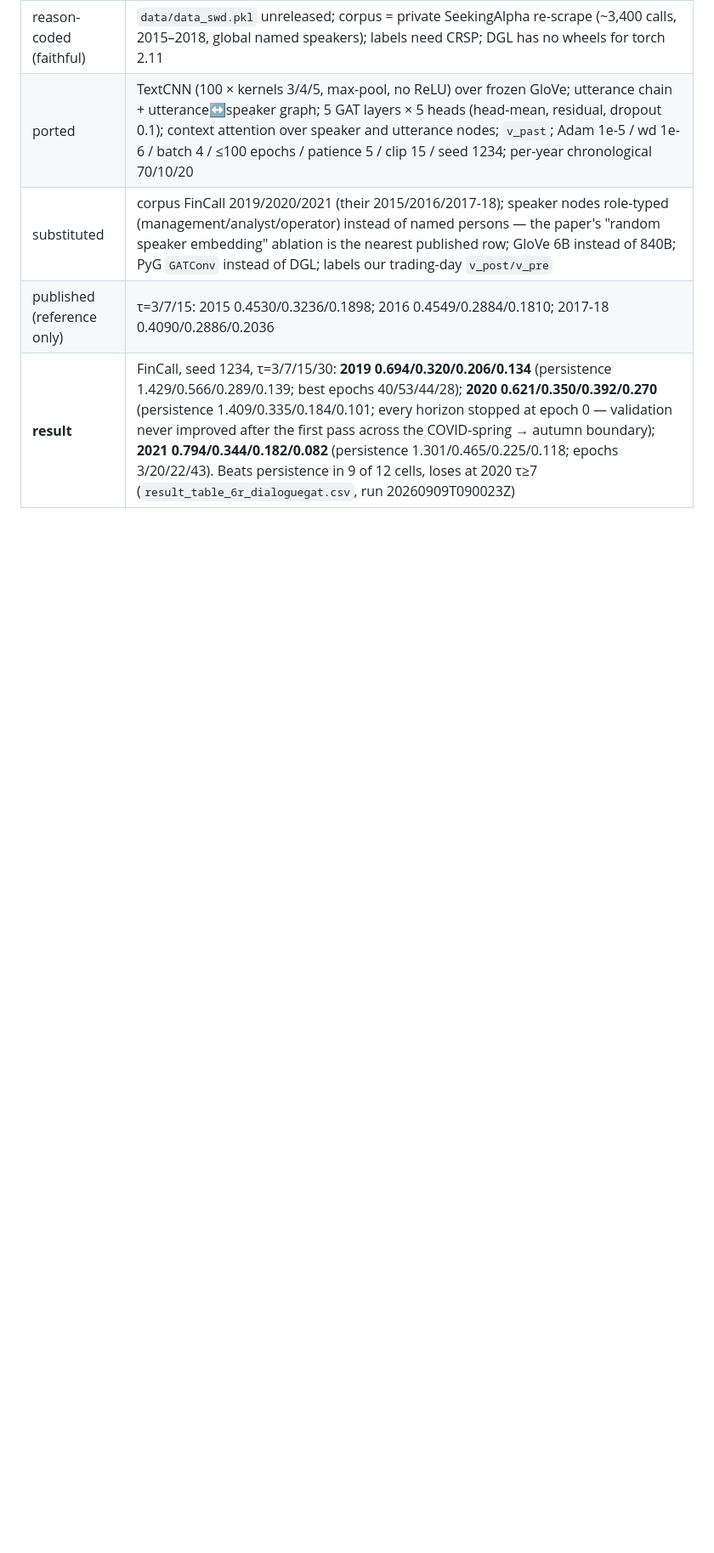
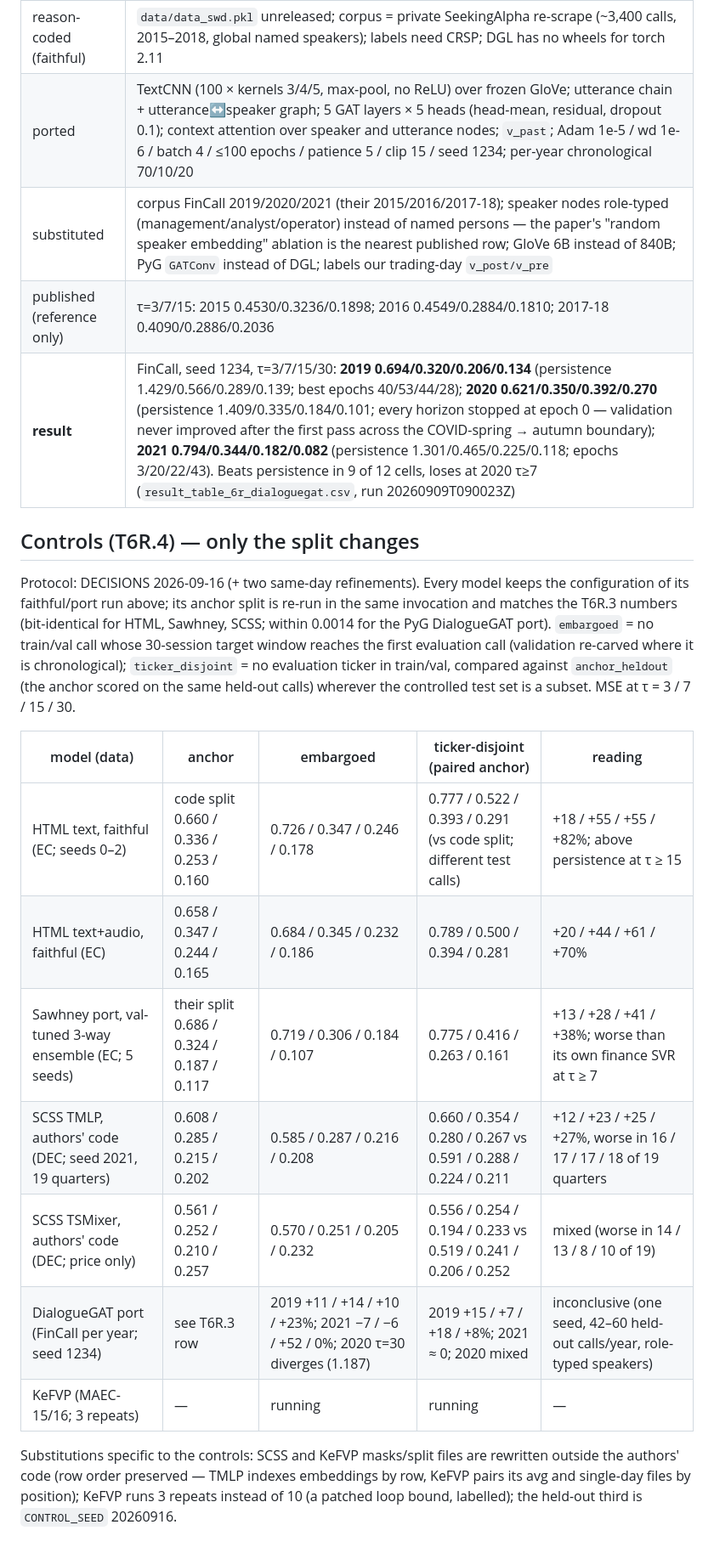
Before and after one commit to urbandrei/Earnings_call_project-main, a Markdown page: docs/faithful_ledger.md, the part around the change. Shown at 85% size. Rendered like a GitHub page; blank space fills up the shorter version.

Commit message:
ledger: T6R.4 controls section (HTML, Sawhney, SCSS, DialogueGAT; KeFVP pending)
Co-Authored-By: Claude Opus 5 (1M context) <noreply@anthropic.com>

```diff
--- a/docs/faithful_ledger.md
+++ b/docs/faithful_ledger.md
@@ -72,3 +72,19 @@ are never committed.
 | substituted | corpus FinCall 2019/2020/2021 (their 2015/2016/2017-18); speaker nodes role-typed (management/analyst/operator) instead of named persons — the paper's "random speaker embedding" ablation is the nearest published row; GloVe 6B instead of 840B; PyG `GATConv` instead of DGL; labels our trading-day `v_post/v_pre` |
 | published (reference only) | τ=3/7/15: 2015 0.4530/0.3236/0.1898; 2016 0.4549/0.2884/0.1810; 2017-18 0.4090/0.2886/0.2036 |
 | **result** | FinCall, seed 1234, τ=3/7/15/30: **2019 0.694/0.320/0.206/0.134** (persistence 1.429/0.566/0.289/0.139; best epochs 40/53/44/28); **2020 0.621/0.350/0.392/0.270** (persistence 1.409/0.335/0.184/0.101; every horizon stopped at epoch 0 — validation never improved after the first pass across the COVID-spring → autumn boundary); **2021 0.794/0.344/0.182/0.082** (persistence 1.301/0.465/0.225/0.118; epochs 3/20/22/43). Beats persistence in 9 of 12 cells, loses at 2020 τ≥7 (`result_table_6r_dialoguegat.csv`, run 20260909T090023Z) |
+
+## Controls (T6R.4) — only the split changes
+
+Protocol: DECISIONS 2026-09-16 (+ two same-day refinements). Every model keeps the configuration of its faithful/port run above; its anchor split is re-run in the same invocation and matches the T6R.3 numbers (bit-identical for HTML, Sawhney, SCSS; within 0.0014 for the PyG DialogueGAT port). `embargoed` = no train/val call whose 30-session target window reaches the first evaluation call (validation re-carved where it is chronological); `ticker_disjoint` = no evaluation ticker in train/val, compared against `anchor_heldout` (the anchor scored on the same held-out calls) wherever the controlled test set is a subset. MSE at τ = 3 / 7 / 15 / 30.
+
+| model (data) | anchor | embargoed | ticker-disjoint (paired anchor) | reading |
+|---|---|---|---|---|
+| HTML text, faithful (EC; seeds 0–2) | code split 0.660 / 0.336 / 0.253 / 0.160 | 0.726 / 0.347 / 0.246 / 0.178 | 0.777 / 0.522 / 0.393 / 0.291 (vs code split; different test calls) | +18 / +55 / +55 / +82%; above persistence at τ ≥ 15 |
+| HTML text+audio, faithful (EC) | 0.658 / 0.347 / 0.244 / 0.165 | 0.684 / 0.345 / 0.232 / 0.186 | 0.789 / 0.500 / 0.394 / 0.281 | +20 / +44 / +61 / +70% |
+| Sawhney port, val-tuned 3-way ensemble (EC; 5 seeds) | their split 0.686 / 0.324 / 0.187 / 0.117 | 0.719 / 0.306 / 0.184 / 0.107 | 0.775 / 0.416 / 0.263 / 0.161 | +13 / +28 / +41 / +38%; worse than its own finance SVR at τ ≥ 7 |
+| SCSS TMLP, authors' code (DEC; seed 2021, 19 quarters) | 0.608 / 0.285 / 0.215 / 0.202 | 0.585 / 0.287 / 0.216 / 0.208 | 0.660 / 0.354 / 0.280 / 0.267 vs 0.591 / 0.288 / 0.224 / 0.211 | +12 / +23 / +25 / +27%, worse in 16 / 17 / 17 / 18 of 19 quarters |
+| SCSS TSMixer, authors' code (DEC; price only) | 0.561 / 0.252 / 0.210 / 0.257 | 0.570 / 0.251 / 0.205 / 0.232 | 0.556 / 0.254 / 0.194 / 0.233 vs 0.519 / 0.241 / 0.206 / 0.252 | mixed (worse in 14 / 13 / 8 / 10 of 19) |
+| DialogueGAT port (FinCall per year; seed 1234) | see T6R.3 row | 2019 +11 / +14 / +10 / +23%; 2021 −7 / −6 / +52 / 0%; 2020 τ=30 diverges (1.187) | 2019 +15 / +7 / +18 / +8%; 2021 ≈ 0; 2020 mixed | inconclusive (one seed, 42–60 held-out calls/year, role-typed speakers) |
+| KeFVP (MAEC-15/16; 3 repeats) | — | running | running | — |
+
+Substitutions specific to the controls: SCSS and KeFVP masks/split files are rewritten outside the authors' code (row order preserved — TMLP indexes embeddings by row, KeFVP pairs its avg and single-day files by position); KeFVP runs 3 repeats instead of 10 (a patched loop bound, labelled); the held-out third is `CONTROL_SEED` 20260916.
```
